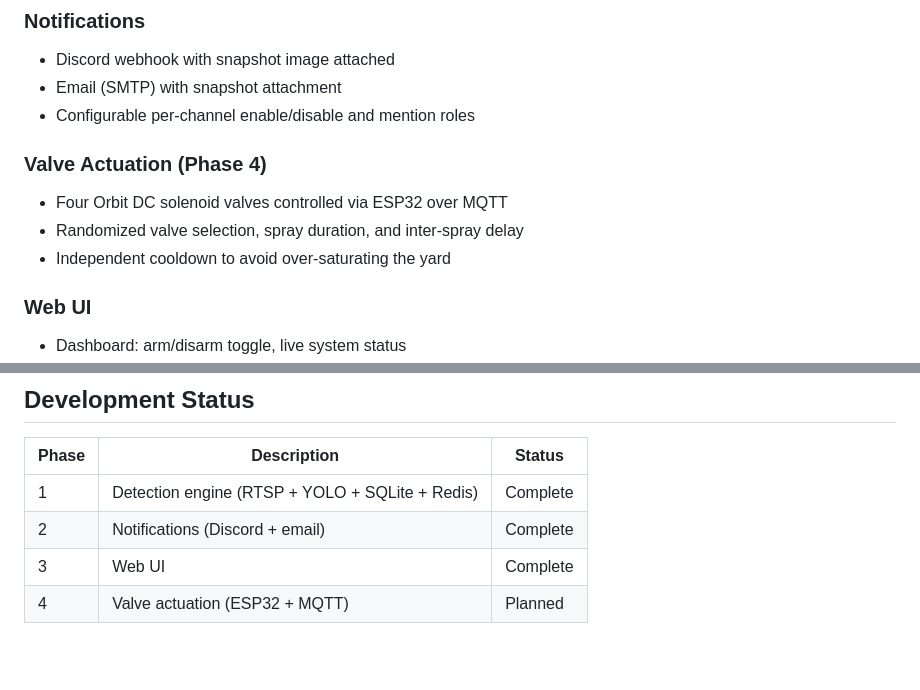
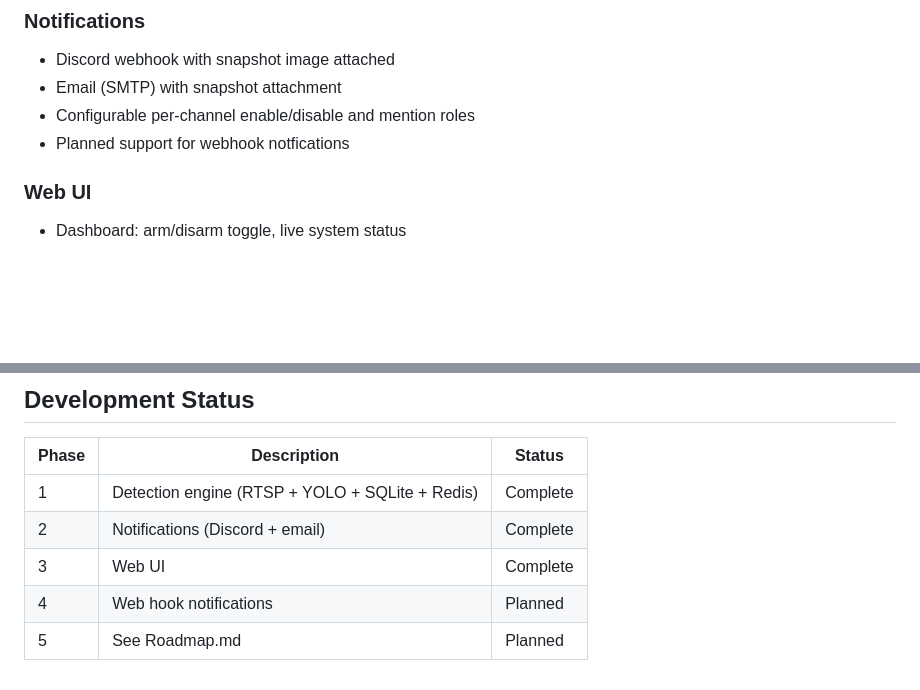
Before and after one commit to sentania-labs/scarguard, a Markdown page: README.md, 2 parts joined by grey strips. Drawn GitHub-style; blank space fills up the shorter version.

```diff
--- a/README.md
+++ b/README.md
@@ -152,11 +152,8 @@ ScarGuard is that deterrent. It watches the pond around the clock, identifies th
 - Discord webhook with snapshot image attached
 - Email (SMTP) with snapshot attachment
 - Configurable per-channel enable/disable and mention roles
+- Planned support for webhook notfications
 
-### Valve Actuation (Phase 4)
-- Four Orbit DC solenoid valves controlled via ESP32 over MQTT
-- Randomized valve selection, spray duration, and inter-spray delay
-- Independent cooldown to avoid over-saturating the yard
 
 ### Web UI
 - Dashboard: arm/disarm toggle, live system status
@@ -203,4 +200,5 @@ Services communicate over Redis pub/sub. All configuration lives in a single `co
 | 1 | Detection engine (RTSP + YOLO + SQLite + Redis) | Complete |
 | 2 | Notifications (Discord + email) | Complete |
 | 3 | Web UI | Complete |
-| 4 | Valve actuation (ESP32 + MQTT) | Planned |
+| 4 | Web hook notifications | Planned |
+| 5 | See Roadmap.md | Planned
```
